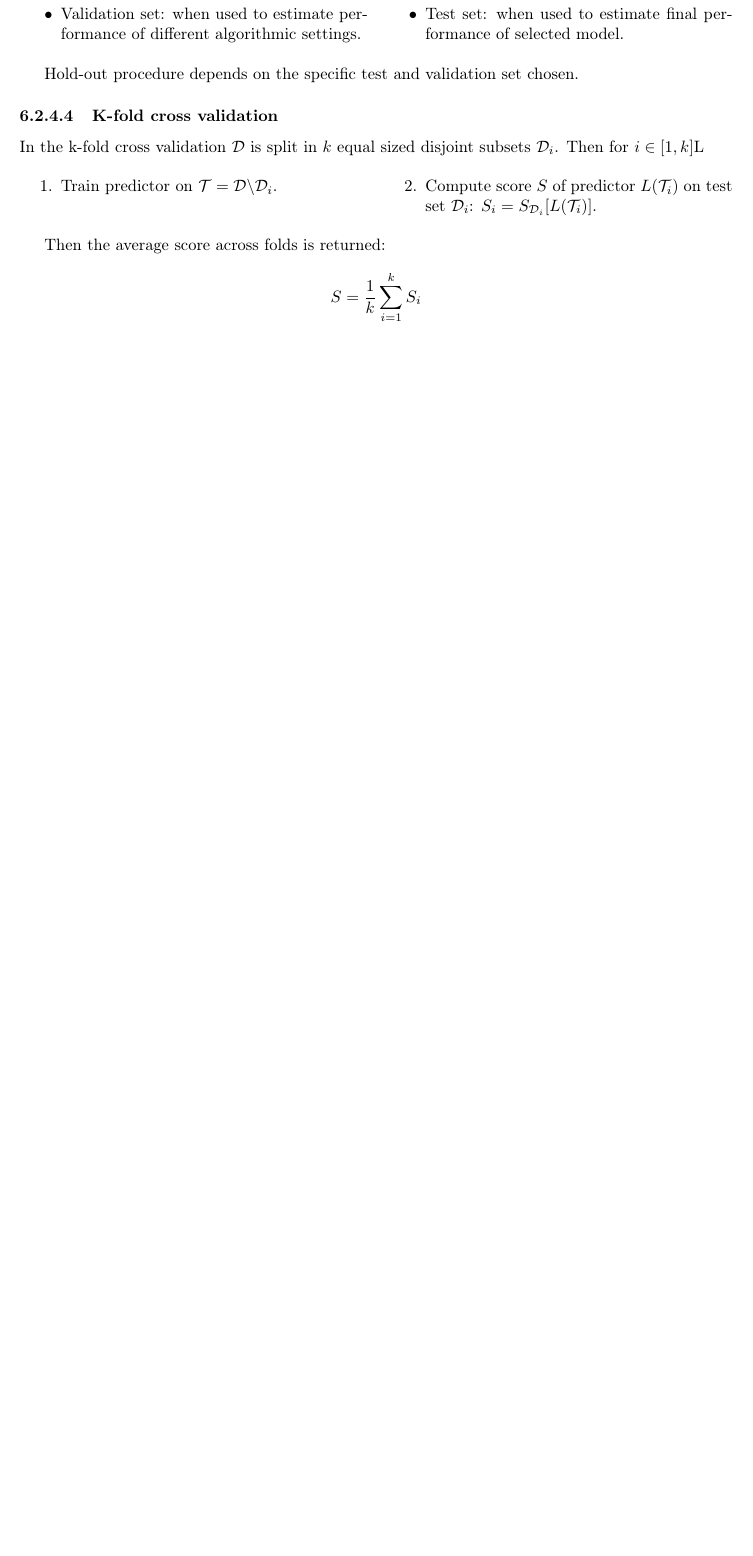
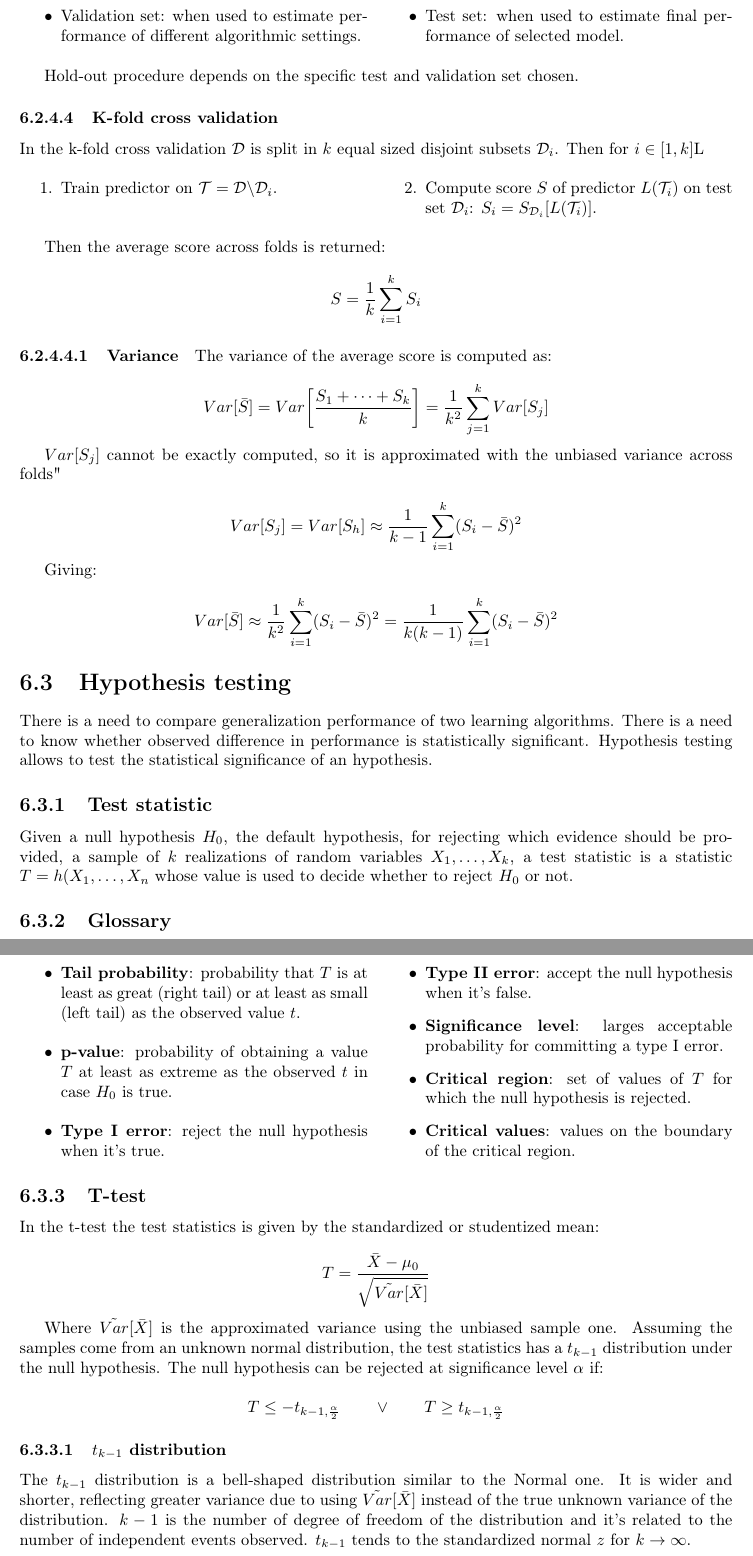
Before and after one commit to giacThePhantom/DataMining, a LaTeX thesis (principal.tex, which reads chapters/06_evaluation.tex): part of page 36 of 36 before the commit and two parts of pages 36 and 37 of 39 after it, the two joined at a grey line, cut so that both start at the same text, the shorter picture padded with empty space. Compiled offline with pdfLaTeX.

Commit message:
Ended evaluation handouts, starting bayesian decision theory

```diff
--- a/chapters/06_evaluation.tex
+++ b/chapters/06_evaluation.tex
@@ -144,3 +144,55 @@ Performance evaluation is needed for:
 		Then the average score across folds is returned:
 
 		$$S = \frac{1}{k}\sum\limits_{i=1}^k S_i$$
+
+			\paragraph{Variance}
+			The variance of the average score is computed as:
+
+			$$Var[\bar{S}] = Var\biggl[\frac{S_1+\cdots + S_k}{k}\biggr] = \frac{1}{k^2}\sum\limits_{j=1}^k Var[S_j]$$
+
+			$Var[S_j]$ cannot be exactly computed, so it is approximated with the unbiased variance across folds"
+
+			$$Var[S_j] = Var[S_h]\approx \frac{1}{k-1} \sum\limits_{i=1}^k(S_i-\bar{S})^2$$
+
+			Giving:
+
+			$$Var[\bar{S}] \approx \frac{1}{k^2}\sum\limits_{i=1}^k(S_i-\bar{S})^2 = \frac{1}{k(k-1)}\sum\limits_{i=1}^k(S_i - \bar{S})^2$$
+
+\section{Hypothesis testing}
+There is a need to compare generalization performance of two learning algorithms.
+There is a need to know whether observed difference in performance is statistically significant.
+Hypothesis testing allows to test the statistical significance of an hypothesis.
+
+	\subsection{Test statistic}
+	Given a null hypothesis $H_0$, the default hypothesis, for rejecting which evidence should be provided, a sample of $k$ realizations of random variables $X_1, \dots, X_k$, a test statistic is a statistic $T = h(X_1, \dots, X_n$ whose value is used to decide whether to reject $H_0$ or not.
+
+	\subsection{Glossary}
+
+	\begin{multicols}{2}
+		\begin{itemize}
+			\item \textbf{Tail probability}: probability that $T$ is at least as great (right tail) or at least as small (left tail) as the observed value $t$.
+			\item \textbf{p-value}: probability of obtaining a value $T$ at least as extreme as the observed $t$ in case $H_0$ is true.
+			\item \textbf{Type I error}: reject the null hypothesis when it's true.
+			\item \textbf{Type II error}: accept the null hypothesis when it's false.
+			\item \textbf{Significance level}: larges acceptable probability for committing a type I error.
+			\item \textbf{Critical region}: set of values of $T$ for which the null hypothesis is rejected.
+			\item \textbf{Critical values}: values on the boundary of the critical region.
+				\end{itemize}
+	\end{multicols}
+
+	\subsection{T-test}
+	In the t-test the test statistics is given by the standardized or studentized mean:
+
+	$$T = \frac{\bar{X} - \mu_0}{\sqrt{\tilde{Var}[\bar{X}]}}$$
+
+	Where $\tilde{Var}[\bar{X}]$ is the approximated variance using the unbiased sample one.
+	Assuming the samples come from an unknown normal distribution, the test statistics has a $t_{k-1}$ distribution under the null hypothesis.
+	The null hypothesis can be rejected at significance level $\alpha$ if:
+
+	$$T\le -t_{k-1,\frac{\alpha}{2}}\qquad\lor\qquad T\ge t_{k-1,\frac{\alpha}{2}}$$
+
+		\subsubsection{$t_{k-1}$ distribution}
+		The $t_{k-1}$ distribution is a bell-shaped distribution similar to the Normal one.
+		It is wider and shorter, reflecting greater variance due to using $\tilde{Var}[\bar{X}]$ instead of the true unknown variance of the distribution.
+		$k-1$ is the number of degree of freedom of the distribution and it's related to the number of independent events observed.
+		$t_{k-1}$ tends to the standardized normal $z$ for $k\rightarrow\infty$.
```
Also changed, not shown: chapters/07_bayesian_decision_theory.tex (added, +3 -0 lines), principal.tex (+1 -0 lines), README.md, chapters/06_evaluation.tex (27 more changed lines), 5 other files.
